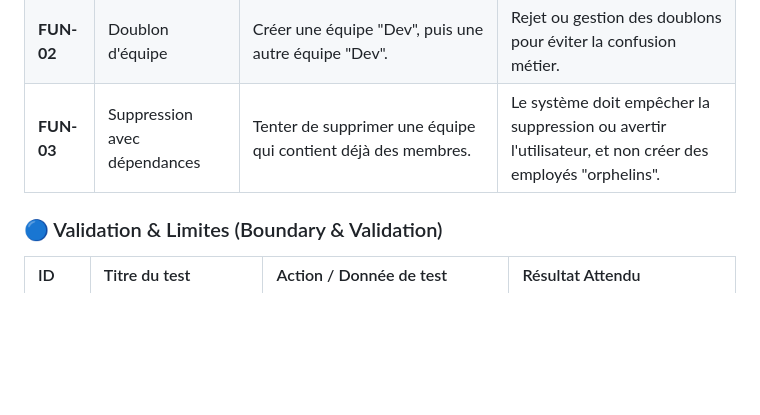
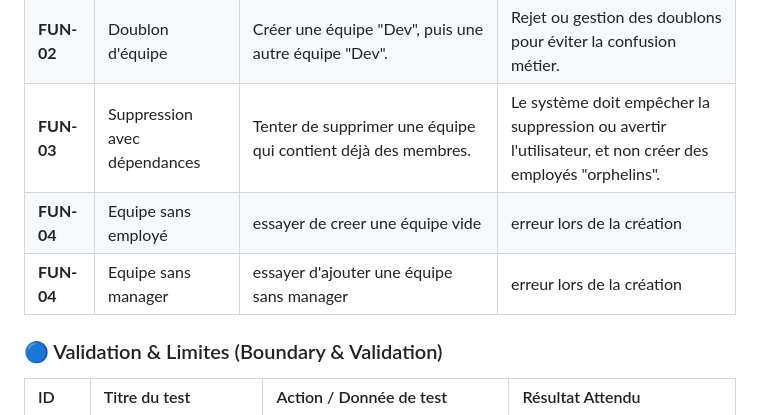
Before and after one commit to Mr-Takam/testing-project-group-h-lsi2-2026, a Markdown page: TEST_PLAN.md, the part around the change. Rendered like a GitHub page; blank space fills up the shorter version.

Commit message:
Ajout de bug
Ajout de FUN-4 et fun-5

```diff
--- a/TEST_PLAN.md
+++ b/TEST_PLAN.md
@@ -61,6 +61,8 @@ Notre approche repose sur du **test manuel exploratoire** complété par une ana
 | **FUN-01** | Doublon d'adresse email | Créer l'employé A avec `test@groupeh.com`, puis l'employé B avec `test@groupeh.com`. | Rejet du 2ème formulaire avec un message d'erreur clair (l'email doit être unique). |
 | **FUN-02** | Doublon d'équipe | Créer une équipe "Dev", puis une autre équipe "Dev". | Rejet ou gestion des doublons pour éviter la confusion métier. |
 | **FUN-03** | Suppression avec dépendances | Tenter de supprimer une équipe qui contient déjà des membres. | Le système doit empêcher la suppression ou avertir l'utilisateur, et non créer des employés "orphelins". |
+|**FUN-04**| Equipe sans employé| essayer de creer une équipe vide | erreur lors de la création |
+|**FUN-04**| Equipe sans manager| essayer d'ajouter une équipe sans manager | erreur lors de la création|
 
 ### 🔵 Validation & Limites (Boundary & Validation)
 | ID | Titre du test | Action / Donnée de test | Résultat Attendu |
```
